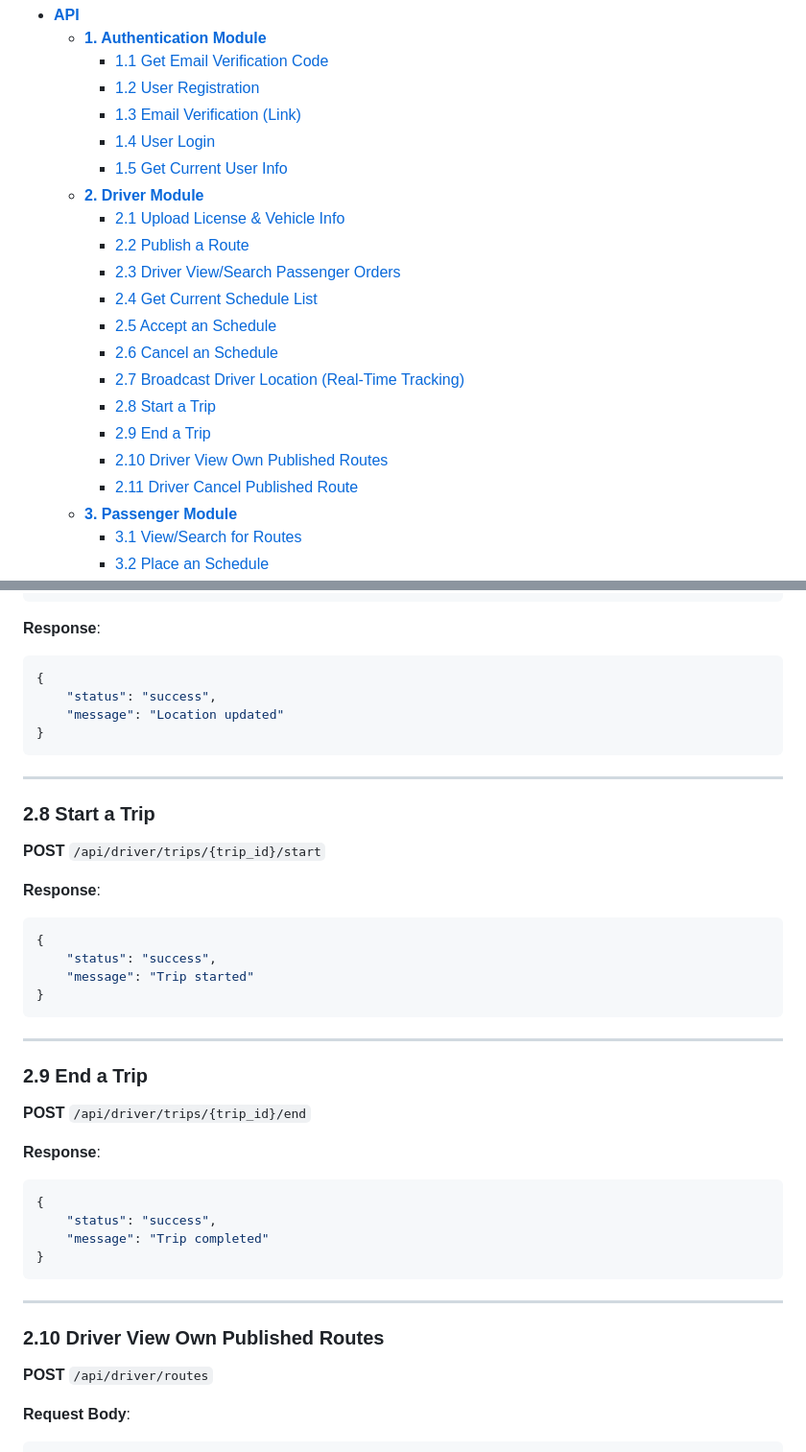
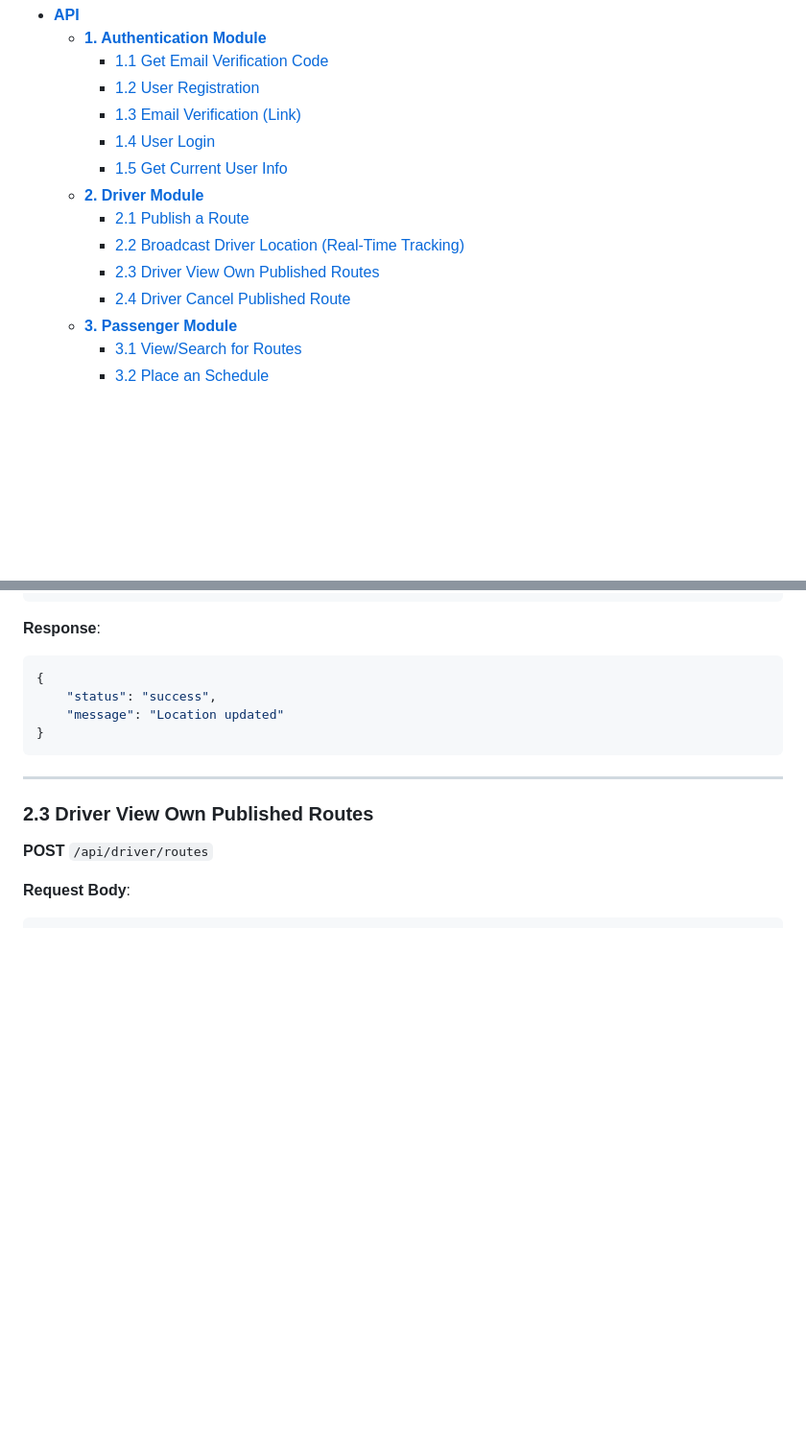
Before and after one commit to Flexshare2025/Flexshare, a Markdown page: API.md, 2 parts joined by grey strips. Shown: that part at 96% size. Drawn GitHub-style; blank space fills up the shorter version.

````diff
--- a/API.md
+++ b/API.md
@@ -8,17 +8,10 @@
         -   [1.4 User Login](#14-user-login)
         -   [1.5 Get Current User Info](#15-get-current-user-info)
     -   [**2. Driver Module**](#2-driver-module)
-        -   [2.1 Upload License \& Vehicle Info](#21-upload-license--vehicle-info)
-        -   [2.2 Publish a Route](#22-publish-a-route)
-        -   [2.3 Driver View/Search Passenger Orders](#23-driver-viewsearch-passenger-orders)
-        -   [2.4 Get Current Schedule List](#24-get-current-schedule-list)
-        -   [2.5 Accept an Schedule](#25-accept-an-schedule)
-        -   [2.6 Cancel an Schedule](#26-cancel-an-schedule)
-        -   [2.7 Broadcast Driver Location (Real-Time Tracking)](#27-broadcast-driver-location-real-time-tracking)
-        -   [2.8 Start a Trip](#28-start-a-trip)
-        -   [2.9 End a Trip](#29-end-a-trip)
-        -   [2.10 Driver View Own Published Routes](#210-driver-view-own-published-routes)
-        -   [2.11 Driver Cancel Published Route](#211-driver-cancel-published-route)
+        -   [2.1 Publish a Route](#21-publish-a-route)
+        -   [2.2 Broadcast Driver Location (Real-Time Tracking)](#22-broadcast-driver-location-real-time-tracking)
+        -   [2.3 Driver View Own Published Routes](#23-driver-view-own-published-routes)
+        -   [2.4 Driver Cancel Published Route](#24-driver-cancel-published-route)
     -   [**3. Passenger Module**](#3-passenger-module)
         -   [3.1 View/Search for Routes](#31-viewsearch-for-routes)
         -   [3.2 Place an Schedule](#32-place-an-schedule)
@@ -399,37 +209,7 @@ driver_license: string
 
 ---
 
-### 2.8 Start a Trip
-
-**POST** `/api/driver/trips/{trip_id}/start`
-
-**Response**:
-
-```json
-{
-	"status": "success",
-	"message": "Trip started"
-}
-```
-
----
-
-### 2.9 End a Trip
-
-**POST** `/api/driver/trips/{trip_id}/end`
-
-**Response**:
-
-```json
-{
-	"status": "success",
-	"message": "Trip completed"
-}
-```
-
----
-
-### 2.10 Driver View Own Published Routes
+### 2.3 Driver View Own Published Routes
 
 **POST** `/api/driver/routes`
 
````
Also changed, not shown: other parts of API.md (+3 -233 lines), README.md (deleted, +0 -5 lines).
